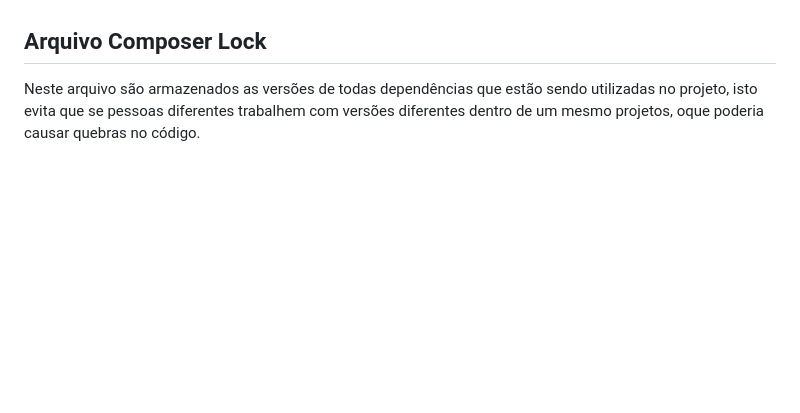
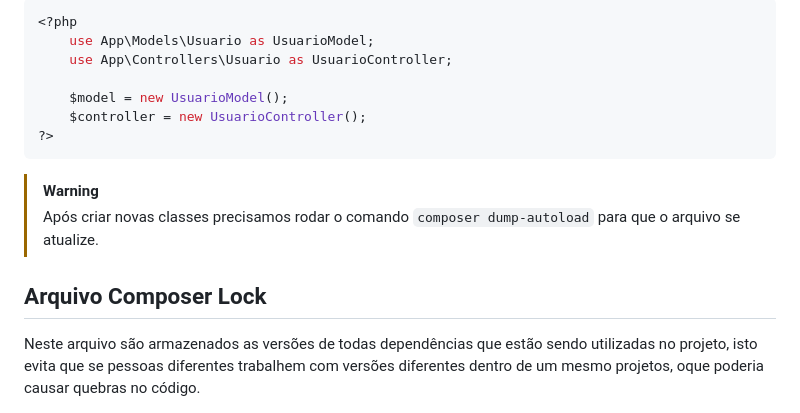
Before and after one commit to ThiagoGreiner/Estudos, a Markdown page: ESTUDOS/PHP/11.gerenciador_de_pacotes.md, the part around the change printed below. Drawn GitHub-style; blank space fills up the shorter version.

````diff
--- a/ESTUDOS/PHP/11.gerenciador_de_pacotes.md
+++ b/ESTUDOS/PHP/11.gerenciador_de_pacotes.md
@@ -92,3 +186,15 @@ Este comando serve para remover dependências já instaladas no projeto, para is
+```php
+<?php
+    use App\Models\Usuario as UsuarioModel;
+    use App\Controllers\Usuario as UsuarioController;
+
+    $model = new UsuarioModel();
+    $controller = new UsuarioController();
+?>
+```
+
+> [!WARNING]
+> Após criar novas classes precisamos rodar o comando ``composer dump-autoload`` para que o arquivo se atualize.
 
 ## Arquivo Composer Lock
 
````
Also changed, not shown: other parts of ESTUDOS/PHP/11.gerenciador_de_pacotes.md (+113 -19 lines).
